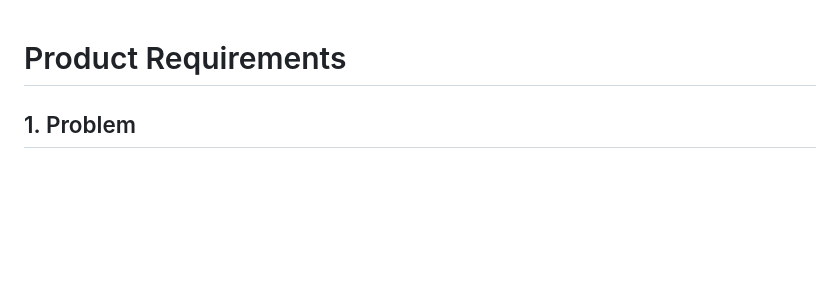
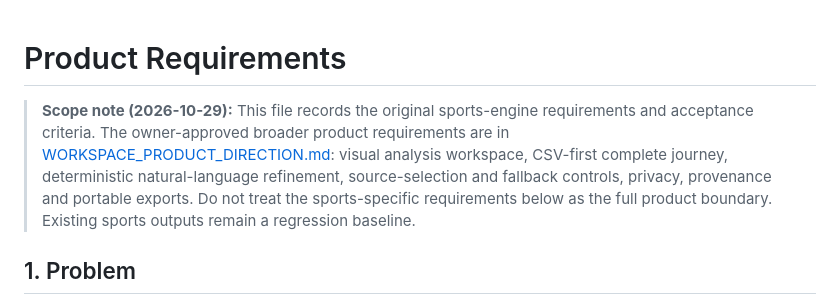
Before and after one commit to yourentertainments10-coder/ResearchFlow, a Markdown page: docs/PRODUCT_REQUIREMENTS.md, the part around the change. Rendered like a GitHub page; blank space fills up the shorter version.

Commit message:
docs: align docs/PRODUCT_REQUIREMENTS.md with workspace product direction

```diff
--- a/docs/PRODUCT_REQUIREMENTS.md
+++ b/docs/PRODUCT_REQUIREMENTS.md
@@ -1,4 +1,7 @@
 # Product Requirements
+
+> **Scope note (2026-10-29):** This file records the original sports-engine requirements and acceptance criteria. The owner-approved broader product requirements are in [WORKSPACE_PRODUCT_DIRECTION.md](WORKSPACE_PRODUCT_DIRECTION.md): visual analysis workspace, CSV-first complete journey, deterministic natural-language refinement, source-selection and fallback controls, privacy, provenance and portable exports. Do not treat the sports-specific requirements below as the full product boundary. Existing sports outputs remain a regression baseline.
+
 
 ## 1. Problem
 Medal tallies show only totals per country. They do not show *which sports* produce a country's medals, how men and women contribute, or how concentrated or diversified a country is. Answering this needs event-level data (every event with its gold, silver and bronze winners), plus a repeatable way to collect, clean and analyse it as a competition is still running.
```
